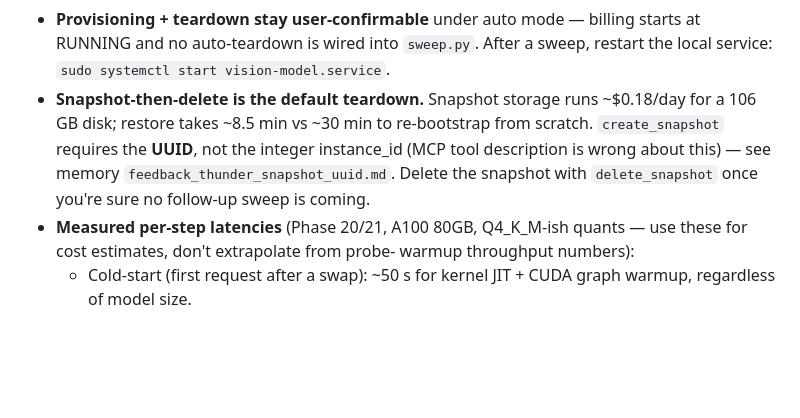
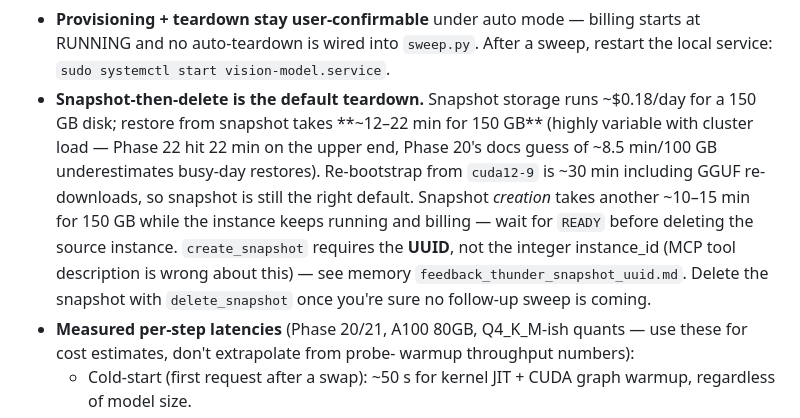
Before and after one commit to skspade/gui-agent-frontier, a Markdown page: CLAUDE.md, the part around the change. GitHub-like rendering; blank space fills up the shorter version.

Commit message:
docs: refine Thunder snapshot timing with Phase 22 numbers
150 GB disk (was 106 GB), restore window 12-22 min vs the previous
~8.5 min point estimate (which underestimated busy-day cluster load —
Phase 22 hit 22 min on the upper end). Snapshot creation also costs
10-15 min of running-instance time before READY; document so future
agents wait before deleting the source instance.

```diff
--- a/CLAUDE.md
+++ b/CLAUDE.md
@@ -160,11 +160,17 @@ it talks to.
   After a sweep, restart the local service: `sudo systemctl start
   vision-model.service`.
 - **Snapshot-then-delete is the default teardown.** Snapshot storage runs
-  ~$0.18/day for a 106 GB disk; restore takes ~8.5 min vs ~30 min to
-  re-bootstrap from scratch. `create_snapshot` requires the **UUID**, not
-  the integer instance_id (MCP tool description is wrong about this) —
-  see memory `feedback_thunder_snapshot_uuid.md`. Delete the snapshot
-  with `delete_snapshot` once you're sure no follow-up sweep is coming.
+  ~$0.18/day for a 150 GB disk; restore from snapshot takes **~12–22 min
+  for 150 GB** (highly variable with cluster load — Phase 22 hit 22 min
+  on the upper end, Phase 20's docs guess of ~8.5 min/100 GB underestimates
+  busy-day restores). Re-bootstrap from `cuda12-9` is ~30 min including
+  GGUF re-downloads, so snapshot is still the right default. Snapshot
+  *creation* takes another ~10–15 min for 150 GB while the instance keeps
+  running and billing — wait for `READY` before deleting the source
+  instance. `create_snapshot` requires the **UUID**, not the integer
+  instance_id (MCP tool description is wrong about this) — see memory
+  `feedback_thunder_snapshot_uuid.md`. Delete the snapshot with
+  `delete_snapshot` once you're sure no follow-up sweep is coming.
 - **Measured per-step latencies** (Phase 20/21, A100 80GB, Q4_K_M-ish
   quants — use these for cost estimates, don't extrapolate from probe-
   warmup throughput numbers):
```
